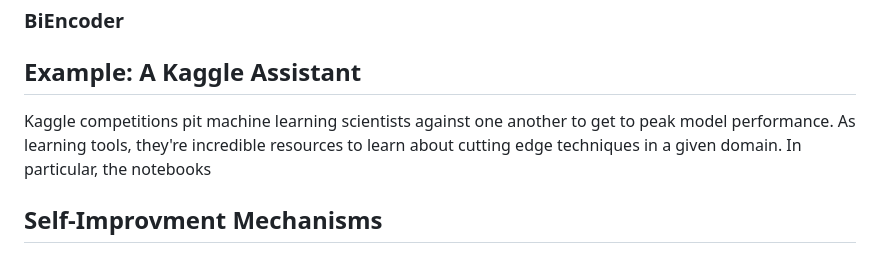
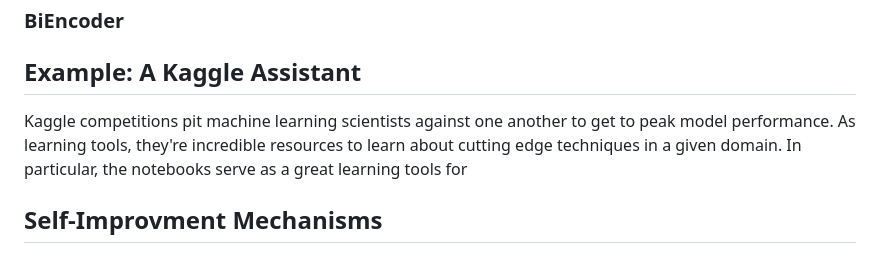
Before and after one commit to jamesdvance/jamesdvance.github.io, a Markdown page: _posts/2025-8-25-reranking-rag-techniques.md, the part around the change. GitHub-like rendering.

```diff
--- a/_posts/2025-8-25-reranking-rag-techniques.md
+++ b/_posts/2025-8-25-reranking-rag-techniques.md
@@ -54,7 +54,7 @@ A highly common model used in re-ranking tasks for RAG is the Cross Encoder. The
 
 ## Example: A Kaggle Assistant
 
-Kaggle competitions pit machine learning scientists against one another to get to peak model performance. As learning tools, they're incredible resources to learn about cutting edge techniques in a given domain. In particular, the notebooks
+Kaggle competitions pit machine learning scientists against one another to get to peak model performance. As learning tools, they're incredible resources to learn about cutting edge techniques in a given domain. In particular, the notebooks serve as a great learning tools for
 
 ## Self-Improvment Mechanisms
 
```
Also changed, not shown: _posts/2024-9-7-80_20_MLOPS.md (+4 -3 lines).
